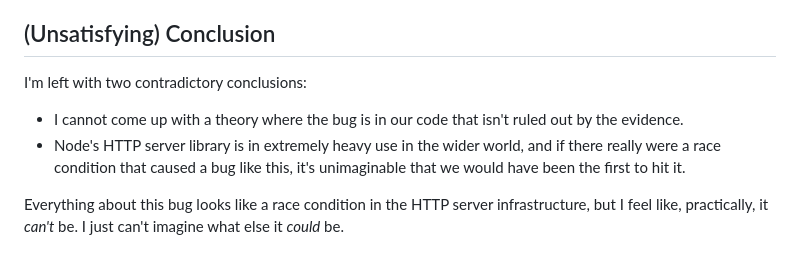
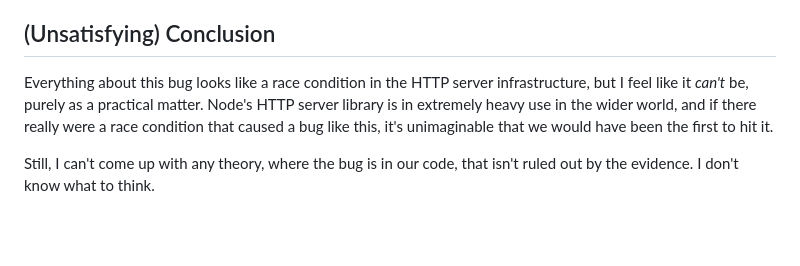
Before and after one commit to oyamauchi/oyamauchi.github.io, a Markdown page: debugging-stories/wrong-response.md, the part around the change. Rendered like a GitHub page; blank space fills up the shorter version.

Commit message:
minor edit to wrong-response

```diff
--- a/debugging-stories/wrong-response.md
+++ b/debugging-stories/wrong-response.md
@@ -56,9 +56,6 @@ We upgraded Wrangler from Node 12 to Node 14 partially as a "maybe this will fix
 
 ## (Unsatisfying) Conclusion
 
-I'm left with two contradictory conclusions:
+Everything about this bug looks like a race condition in the HTTP server infrastructure, but I feel like it _can't_ be, purely as a practical matter. Node's HTTP server library is in extremely heavy use in the wider world, and if there really were a race condition that caused a bug like this, it's unimaginable that we would have been the first to hit it.
 
-- I cannot come up with a theory where the bug is in our code that isn't ruled out by the evidence.
-- Node's HTTP server library is in extremely heavy use in the wider world, and if there really were a race condition that caused a bug like this, it's unimaginable that we would have been the first to hit it.
-
-Everything about this bug looks like a race condition in the HTTP server infrastructure, but I feel like, practically, it _can't_ be. I just can't imagine what else it _could_ be.
+Still, I can't come up with any theory, where the bug is in our code, that isn't ruled out by the evidence. I don't know what to think.
```
